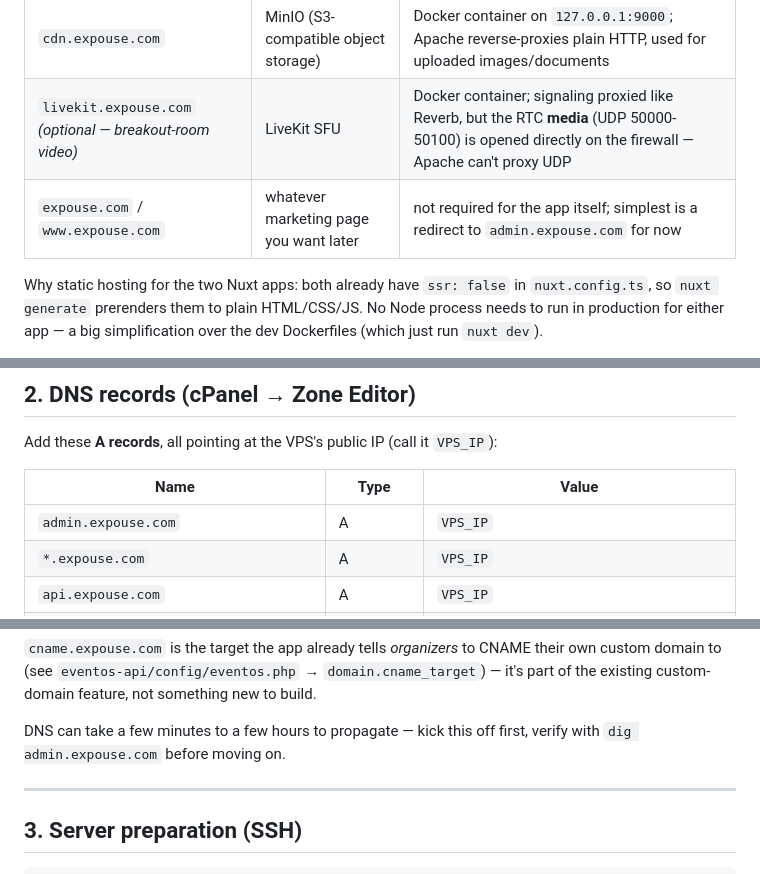
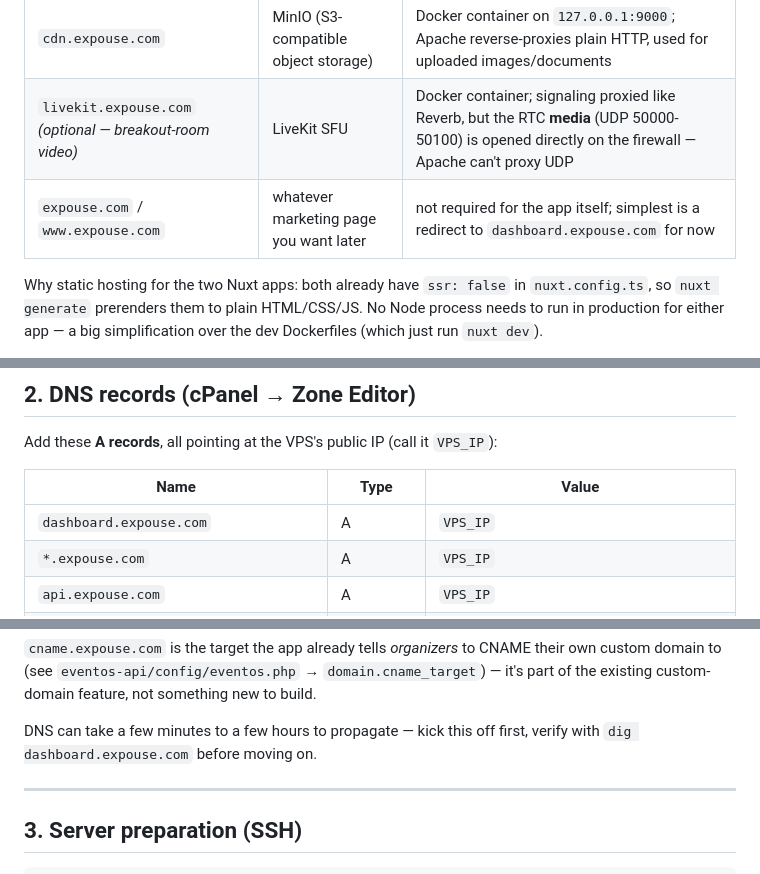
Before and after one commit to zillurcse/eventos, a Markdown page: DEPLOYMENT.md, 3 parts joined by grey strips. GitHub-like rendering.

```diff
--- a/DEPLOYMENT.md
+++ b/DEPLOYMENT.md
@@ -18,7 +18,7 @@ cPanel only for what it's good at (DNS, SSL certs, static file hosting) — not
 | `api.expouse.com` (WebSocket) | Reverb | Docker container on `127.0.0.1:8081`; same Apache vhost proxies the `/app` and `/apps` paths with `mod_proxy_wstunnel` |
 | `cdn.expouse.com` | MinIO (S3-compatible object storage) | Docker container on `127.0.0.1:9000`; Apache reverse-proxies plain HTTP, used for uploaded images/documents |
 | `livekit.expouse.com` *(optional — breakout-room video)* | LiveKit SFU | Docker container; signaling proxied like Reverb, but the RTC **media** (UDP 50000-50100) is opened directly on the firewall — Apache can't proxy UDP |
-| `expouse.com` / `www.expouse.com` | whatever marketing page you want later | not required for the app itself; simplest is a redirect to `admin.expouse.com` for now |
+| `expouse.com` / `www.expouse.com` | whatever marketing page you want later | not required for the app itself; simplest is a redirect to `dashboard.expouse.com` for now |
 
 Why static hosting for the two Nuxt apps: both already have `ssr: false` in `nuxt.config.ts`, so
 `nuxt generate` prerenders them to plain HTML/CSS/JS. No Node process needs to run in production for
@@ -46,7 +46,7 @@ Add these **A records**, all pointing at the VPS's public IP (call it `VPS_IP`):
 
 | Name | Type | Value |
 |---|---|---|
-| `admin.expouse.com` | A | `VPS_IP` |
+| `dashboard.expouse.com` | A | `VPS_IP` |
 | `*.expouse.com` | A | `VPS_IP` |
 | `api.expouse.com` | A | `VPS_IP` |
 | `cdn.expouse.com` | A | `VPS_IP` |
@@ -59,7 +59,7 @@ to (see `eventos-api/config/eventos.php` → `domain.cname_target`) — it's par
 custom-domain feature, not something new to build.
 
 DNS can take a few minutes to a few hours to propagate — kick this off first, verify with
-`dig admin.expouse.com` before moving on.
+`dig dashboard.expouse.com` before moving on.
 
 ---
 
```
Also changed, not shown: other parts of DEPLOYMENT.md (+7 -7 lines), LIVEKIT-WHM.md (added, +419 -0 lines), MINIO.md (added, +235 -0 lines).
